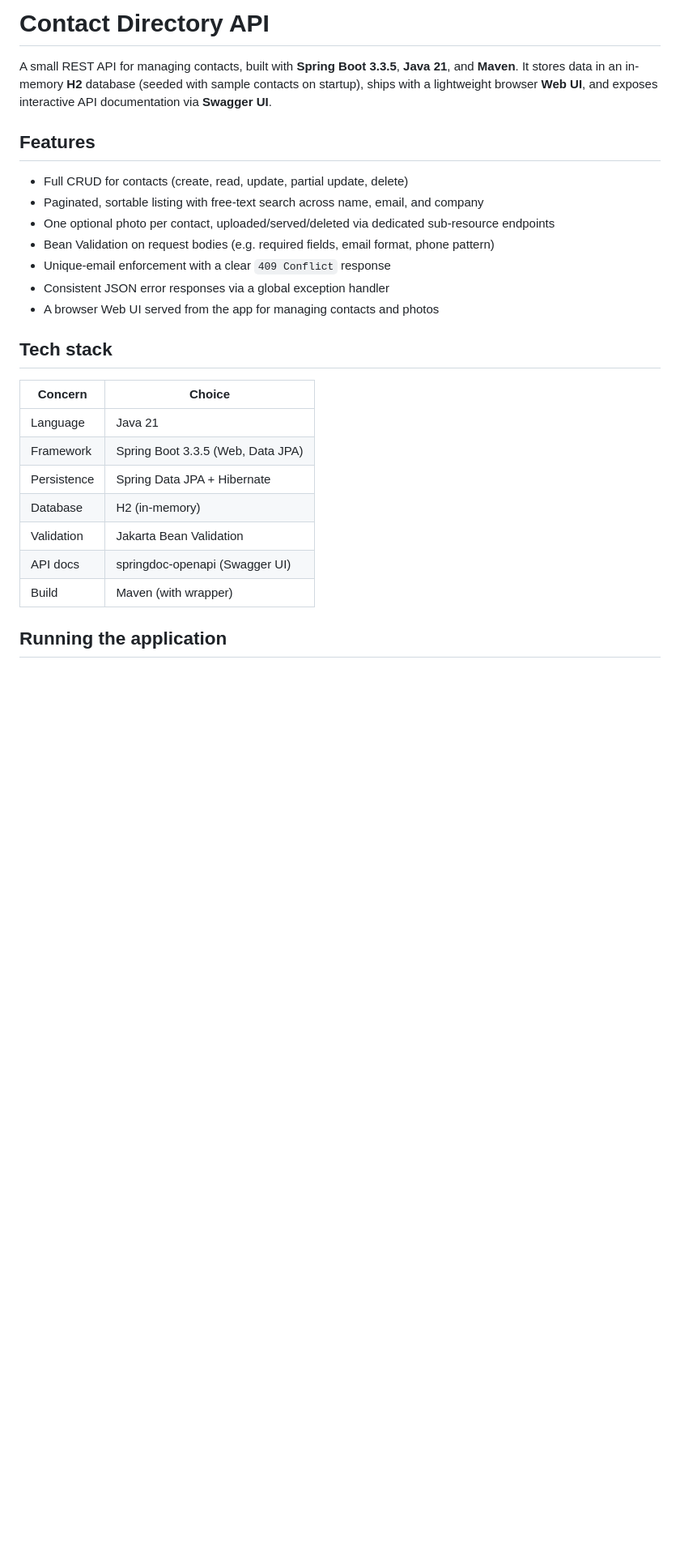
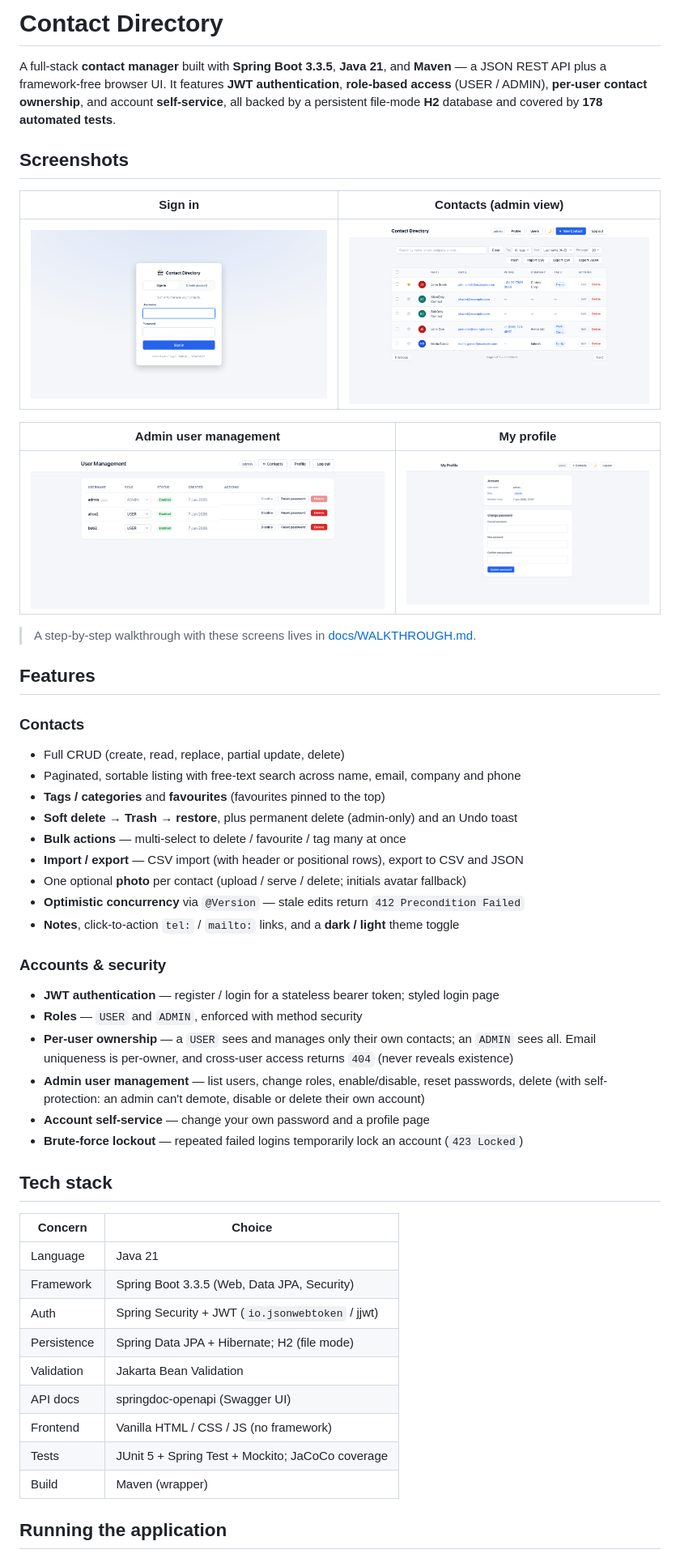
Before and after one commit to hellobasitsiddiqui/contact-directory, a Markdown page: README.md, the part around one of its changes. Shown at 81% size. Drawn GitHub-style; pictures changed too: docs/screenshots/01-login.png (added), docs/screenshots/02-contacts.png (added), docs/screenshots/03-users.png (added); blank space fills up the shorter version.

```diff
--- a/README.md
+++ b/README.md
@@ -1,29 +1,57 @@
-# Contact Directory API
+# Contact Directory
 
-A small REST API for managing contacts, built with **Spring Boot 3.3.5**, **Java 21**, and **Maven**.
-It stores data in an in-memory **H2** database (seeded with sample contacts on startup), ships with a
-lightweight browser **Web UI**, and exposes interactive API documentation via **Swagger UI**.
+A full-stack **contact manager** built with **Spring Boot 3.3.5**, **Java 21**, and **Maven** — a
+JSON REST API plus a framework-free browser UI. It features **JWT authentication**, **role-based
+access** (USER / ADMIN), **per-user contact ownership**, and account **self-service**, all backed by
+a persistent file-mode **H2** database and covered by **178 automated tests**.
+
+## Screenshots
+
+| Sign in | Contacts (admin view) |
+|---|---|
+| ![Login screen](docs/screenshots/01-login.png) | ![Contacts list](docs/screenshots/02-contacts.png) |
+
+| Admin user management | My profile |
+|---|---|
+| ![User management](docs/screenshots/03-users.png) | ![Profile & change password](docs/screenshots/04-profile.png) |
+
+> A step-by-step walkthrough with these screens lives in [docs/WALKTHROUGH.md](docs/WALKTHROUGH.md).
 
 ## Features
 
-- Full CRUD for contacts (create, read, update, partial update, delete)
-- Paginated, sortable listing with free-text search across name, email, and company
-- One optional photo per contact, uploaded/served/deleted via dedicated sub-resource endpoints
-- Bean Validation on request bodies (e.g. required fields, email format, phone pattern)
-- Unique-email enforcement with a clear `409 Conflict` response
-- Consistent JSON error responses via a global exception handler
-- A browser Web UI served from the app for managing contacts and photos
+### Contacts
+- Full CRUD (create, read, replace, partial update, delete)
+- Paginated, sortable listing with free-text search across name, email, company and phone
+- **Tags / categories** and **favourites** (favourites pinned to the top)
+- **Soft delete → Trash → restore**, plus permanent delete (admin-only) and an Undo toast
+- **Bulk actions** — multi-select to delete / favourite / tag many at once
+- **Import / export** — CSV import (with header or positional rows), export to CSV and JSON
+- One optional **photo** per contact (upload / serve / delete; initials avatar fallback)
+- **Optimistic concurrency** via `@Version` — stale edits return `412 Precondition Failed`
+- **Notes**, click-to-action `tel:` / `mailto:` links, and a **dark / light** theme toggle
+
+### Accounts & security
+- **JWT authentication** — register / login for a stateless bearer token; styled login page
+- **Roles** — `USER` and `ADMIN`, enforced with method security
+- **Per-user ownership** — a `USER` sees and manages only their own contacts; an `ADMIN` sees all.
+  Email uniqueness is per-owner, and cross-user access returns `404` (never reveals existence)
+- **Admin user management** — list users, change roles, enable/disable, reset passwords, delete
+  (with self-protection: an admin can't demote, disable or delete their own account)
+- **Account self-service** — change your own password and a profile page
+- **Brute-force lockout** — repeated failed logins temporarily lock an account (`423 Locked`)
 
 ## Tech stack
 
-| Concern        | Choice                                   |
-|----------------|------------------------------------------|
-| Language       | Java 21                                  |
-| Framework      | Spring Boot 3.3.5 (Web, Data JPA)        |
-| Persistence    | Spring Data JPA + Hibernate              |
-| Database       | H2 (in-memory)                           |
-| Validation     | Jakarta Bean Validation                  |
-| API docs       | springdoc-openapi (Swagger UI)           |
-| Build          | Maven (with wrapper)                      |
+| Concern      | Choice                                          |
+|--------------|-------------------------------------------------|
+| Language     | Java 21                                         |
+| Framework    | Spring Boot 3.3.5 (Web, Data JPA, Security)      |
+| Auth         | Spring Security + JWT (`io.jsonwebtoken` / jjwt) |
+| Persistence  | Spring Data JPA + Hibernate; H2 (file mode)      |
+| Validation   | Jakarta Bean Validation                         |
+| API docs     | springdoc-openapi (Swagger UI)                  |
+| Frontend     | Vanilla HTML / CSS / JS (no framework)           |
+| Tests        | JUnit 5 + Spring Test + Mockito; JaCoCo coverage |
+| Build        | Maven (wrapper)                                 |
 
 ## Running the application
```
Also changed, not shown: other parts of README.md (+103 -108 lines), docs/WALKTHROUGH.md (added, +53 -0 lines).
